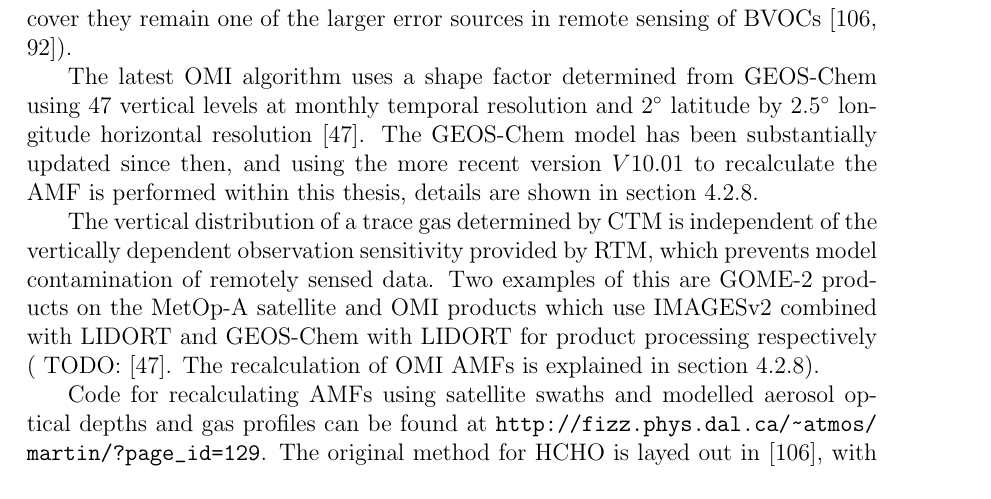
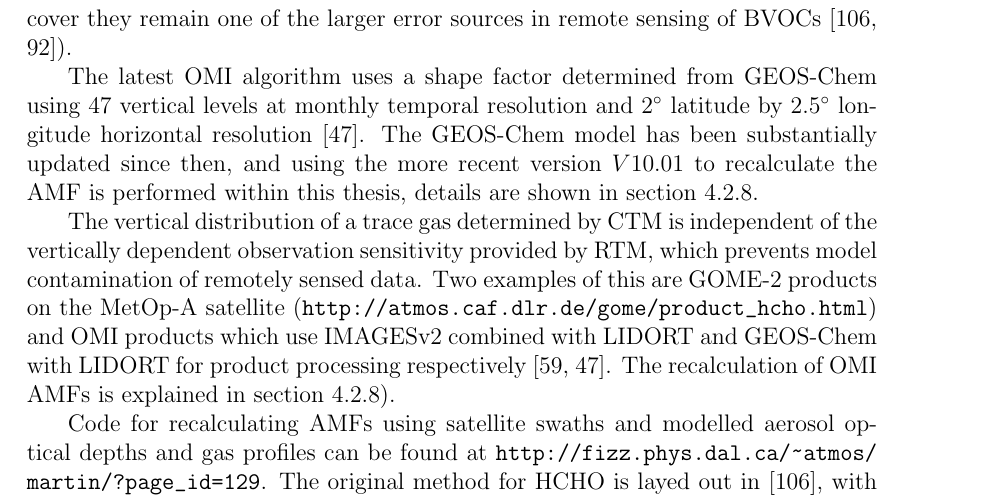
Before and after one commit to jibbals/thesis, a LaTeX thesis (thesis.tex, which reads Chapters/HCHO.tex): part of page 76 of 122, cut so that both start at the same text. Compiled offline with pdfLaTeX.

Commit message:
Added a couple of references

```diff
--- a/Chapters/HCHO.tex
+++ b/Chapters/HCHO.tex
@@ -176,12 +176,11 @@
     The GEOS-Chem model has been substantially updated since then, and using the more recent version $V10.01$ to recalculate the AMF is performed within this thesis, details are shown in section \ref{ch_HCHO:sec:satelliteHCHO:CalculationOfVC}.
 
     The vertical distribution of a trace gas determined by CTM is independent of the vertically dependent observation sensitivity provided by RTM, which prevents model contamination of remotely sensed data.
-    Two examples of this are GOME-2 products on the MetOp-A satellite and OMI products which use IMAGESv2 combined with LIDORT and GEOS-Chem with LIDORT for product processing respectively ( TODO: %cite(atmos.caf.dlr.de/gome/product_hcho.html?), and omi cite).
-    \citep{Abad2015}.
+    Two examples of this are GOME-2 products on the MetOp-A satellite (\url{http://atmos.caf.dlr.de/gome/product_hcho.html}) and OMI products which use IMAGESv2 combined with LIDORT and GEOS-Chem with LIDORT for product processing respectively \citep{Chance2002, Abad2015}.
     The recalculation of OMI AMFs is explained in section \ref{ch_HCHO:sec:satelliteHCHO:CalculationOfVC}).
 
     Code for recalculating AMFs using satellite swaths and modelled aerosol optical depths and gas profiles can be found at \url{http://fizz.phys.dal.ca/~atmos/martin/?page_id=129}.
-    The original method for HCHO is layed out in \cite{Palmer2001}, with modifications for clouds \citep{Martin2002} and use of the LIDORT RTM \citep{Spurr2002} is described by \cite{Martin2003} (TODO: cite Martin2001: \url{http://acmg.seas.harvard.edu/publications/martin2001a.pdf}, Spurr: \url{http://www.cfa.harvard.edu/atmosphere/publications/jqsrt-lidort-2002a.pdf}, Martin2003: \url{http://acmg.seas.harvard.edu/publications/martin2003a.pdf} ).
+    The original method for HCHO is layed out in \cite{Palmer2001}, with modifications for clouds \citep{Martin2002} and use of the LIDORT RTM \citep{Spurr2002} is described by \cite{Martin2003} (TODO: cite Martin2001: \url{http://acmg.seas.harvard.edu/publications/martin2001a.pdf}, Martin2003: \url{http://acmg.seas.harvard.edu/publications/martin2003a.pdf} ).
     This code does not work as is when using OMI satellite data, and requires modifications as first performed by Luke Surl at Edinburgh University.
     Additionally dr. Surl acquired the tropopause heights averaged within satellite overpass times output by GEOS-Chem with modifications to the model diagnostic (ND51).
 
```
